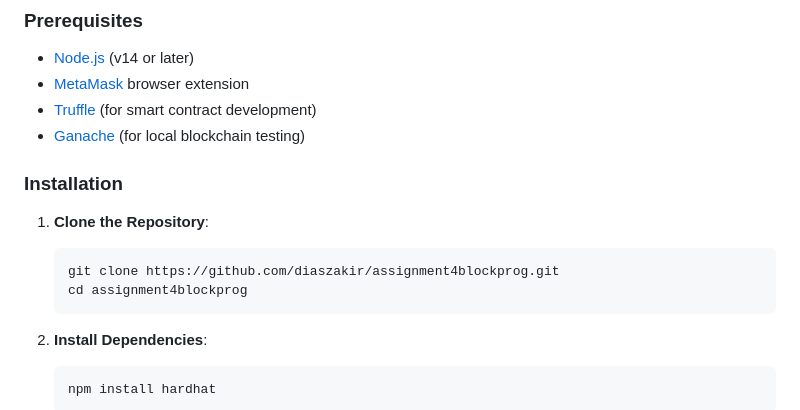
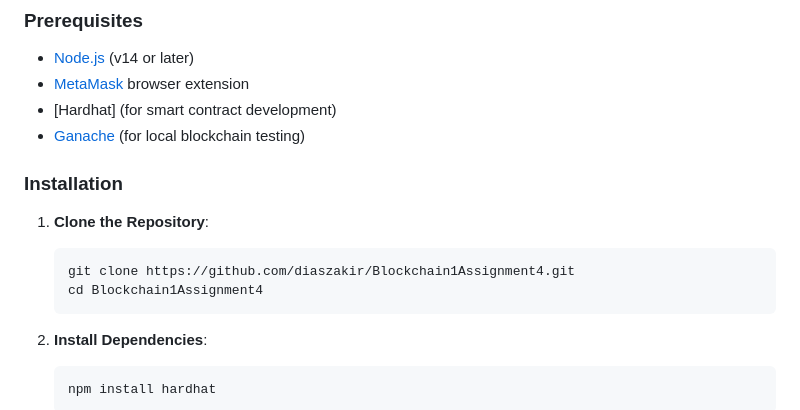
Before and after one commit to diaszakir/Blockchain1Assignment4, a Markdown page: README.md, the part around the change. Drawn GitHub-style.

````diff
--- a/README.md
+++ b/README.md
@@ -15,7 +15,7 @@ This project is an AI Model Marketplace that enables users to buy and sell AI mo
 
 - [Node.js](https://nodejs.org/) (v14 or later)
 - [MetaMask](https://metamask.io/) browser extension
-- [Truffle](https://www.trufflesuite.com/truffle) (for smart contract development)
+- [Hardhat] (for smart contract development)
 - [Ganache](https://www.trufflesuite.com/ganache) (for local blockchain testing)
 
 ### Installation
@@ -23,8 +23,8 @@ This project is an AI Model Marketplace that enables users to buy and sell AI mo
 1. **Clone the Repository**:
 
    ```bash
-   git clone https://github.com/diaszakir/assignment4blockprog.git
-   cd assignment4blockprog
+   git clone https://github.com/diaszakir/Blockchain1Assignment4.git
+   cd Blockchain1Assignment4
    ```
 
 2. **Install Dependencies**:
````
